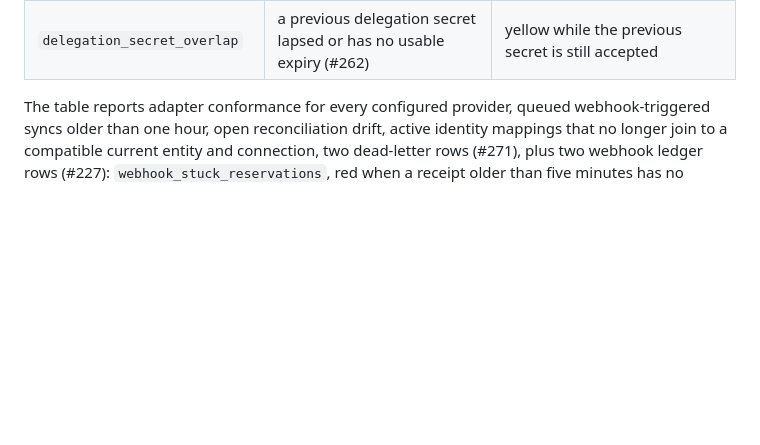
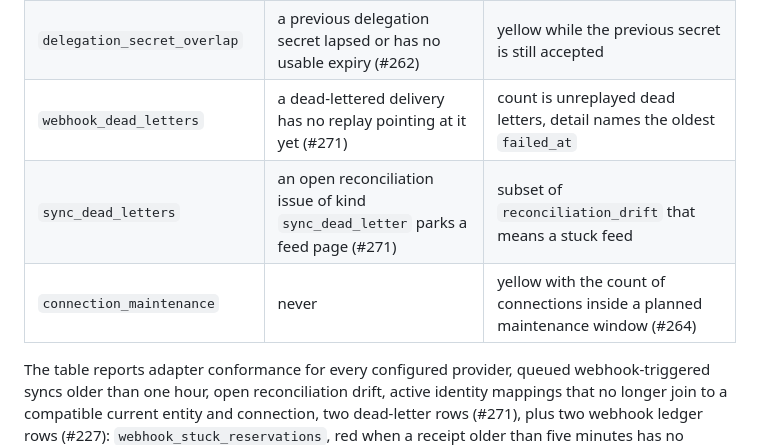
Before and after one commit to BelimbingApp/blb-people-connector, a Markdown page: docs/operators/connector-doctor.md, the part around the change. Rendered like a GitHub page; blank space fills up the shorter version.

Commit message:
Document the dead-letter and maintenance rows that landed since the derivation was written
Co-Authored-By: Claude Fable 5.1 <noreply@anthropic.com>

```diff
--- a/docs/operators/connector-doctor.md
+++ b/docs/operators/connector-doctor.md
@@ -49,6 +49,9 @@ added without a row here (#300):
 | `webhook_duplicates` | never | informational: deliveries acknowledged as duplicates in seven days |
 | `webhook_secret_overlap` | never | yellow while a connection's previous signing secret is inside its rotation overlap (#247) |
 | `delegation_secret_overlap` | a previous delegation secret lapsed or has no usable expiry (#262) | yellow while the previous secret is still accepted |
+| `webhook_dead_letters` | a dead-lettered delivery has no replay pointing at it yet (#271) | count is unreplayed dead letters, detail names the oldest `failed_at` |
+| `sync_dead_letters` | an open reconciliation issue of kind `sync_dead_letter` parks a feed page (#271) | subset of `reconciliation_drift` that means a stuck feed |
+| `connection_maintenance` | never | yellow with the count of connections inside a planned maintenance window (#264) |
 
 The table reports adapter conformance for every configured provider, queued
 webhook-triggered syncs older than one hour, open reconciliation drift,
```
